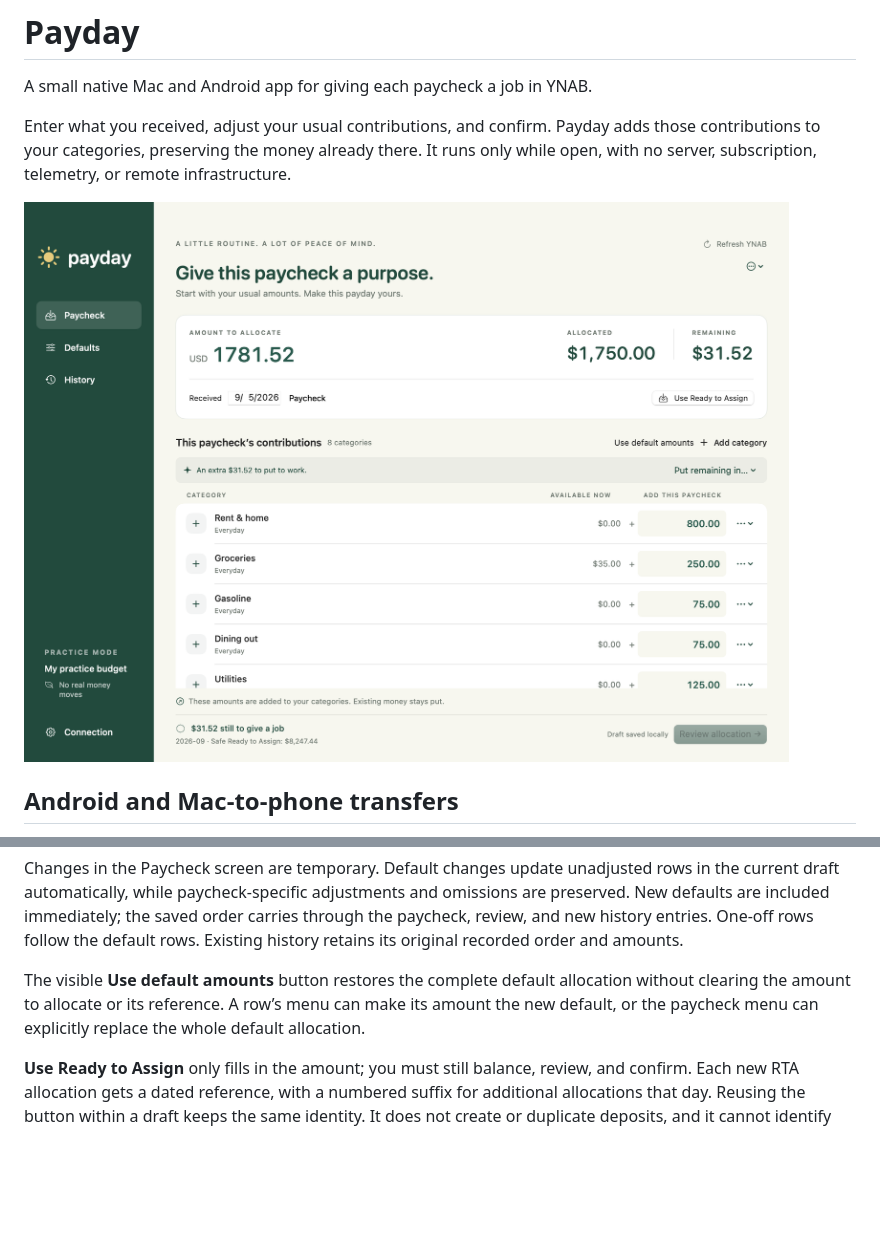
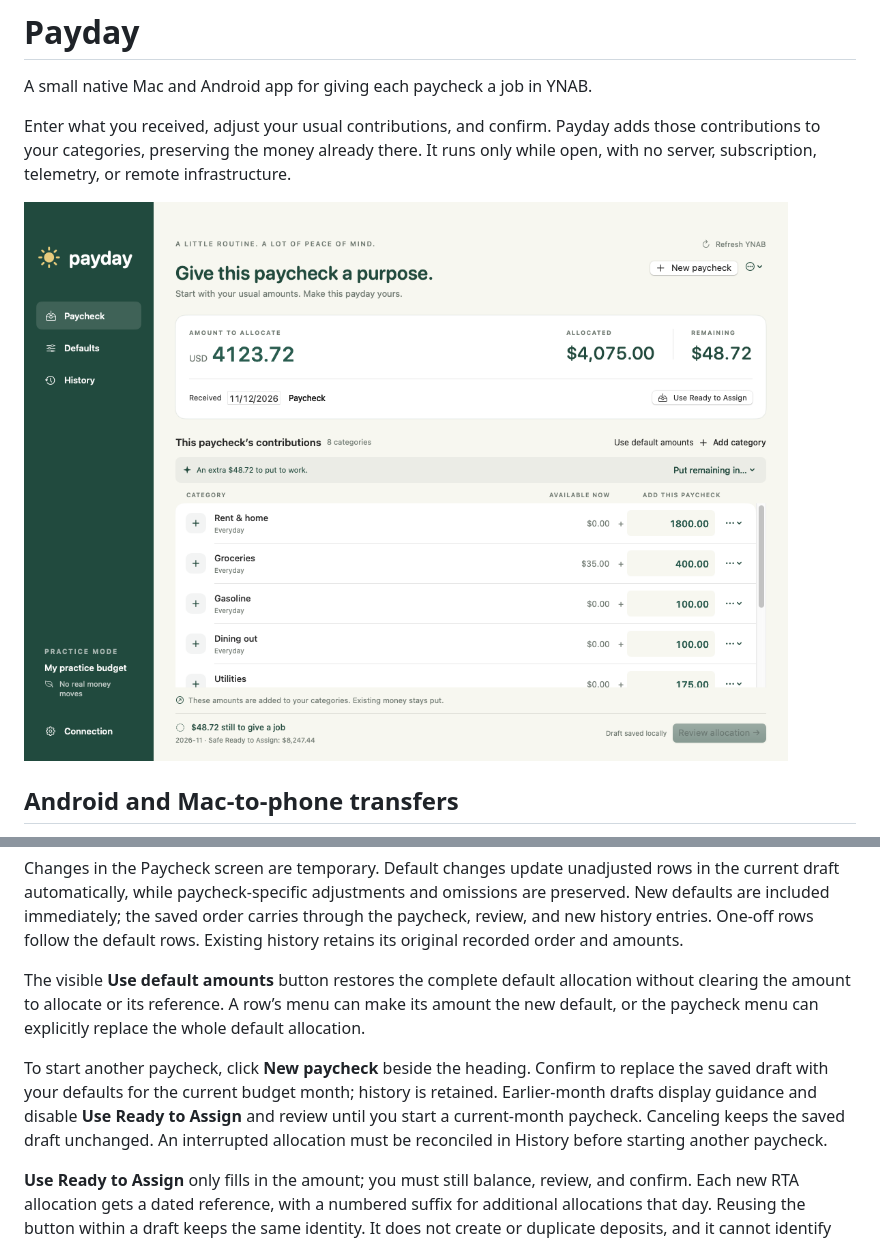
Before and after one commit to rorymcdaniel/payday, a Markdown page: README.md, 2 parts joined by grey strips. Drawn GitHub-style; pictures changed too: docs/screenshots/paycheck-v1.1.1.png (added); blank space fills up the shorter version.

```diff
--- a/README.md
+++ b/README.md
@@ -4,7 +4,7 @@ A small native Mac and Android app for giving each paycheck a job in YNAB.
 
 Enter what you received, adjust your usual contributions, and confirm. Payday adds those contributions to your categories, preserving the money already there. It runs only while open, with no server, subscription, telemetry, or remote infrastructure.
 
-![Payday’s practice paycheck screen showing $1,781.52 to allocate across synthetic categories](docs/screenshots/paycheck-v1.1.png)
+![Payday’s practice paycheck screen with the visible New paycheck action and synthetic category amounts](docs/screenshots/paycheck-v1.1.1.png)
 
 ## Android and Mac-to-phone transfers
 
@@ -49,6 +49,8 @@ swift test
 Changes in the Paycheck screen are temporary. Default changes update unadjusted rows in the current draft automatically, while paycheck-specific adjustments and omissions are preserved. New defaults are included immediately; the saved order carries through the paycheck, review, and new history entries. One-off rows follow the default rows. Existing history retains its original recorded order and amounts.
 
 The visible **Use default amounts** button restores the complete default allocation without clearing the amount to allocate or its reference. A row’s menu can make its amount the new default, or the paycheck menu can explicitly replace the whole default allocation.
+
+To start another paycheck, click **New paycheck** beside the heading. Confirm to replace the saved draft with your defaults for the current budget month; history is retained. Earlier-month drafts display guidance and disable **Use Ready to Assign** and review until you start a current-month paycheck. Canceling keeps the saved draft unchanged. An interrupted allocation must be reconciled in History before starting another paycheck.
 
 **Use Ready to Assign** only fills in the amount; you must still balance, review, and confirm. Each new RTA allocation gets a dated reference, with a numbered suffix for additional allocations that day. Reusing the button within a draft keeps the same identity. It does not create or duplicate deposits, and it cannot identify assignments you made outside Payday. Linking one specific deposit remains available in the paycheck’s menu under **Link a YNAB deposit**.
 
```
Also changed, not shown: CHANGELOG.md (+1 -0 lines), docs/verification.md (+8 -0 lines), docs/screenshots/paycheck-earlier-month-v1.1.1.png (added), 4 other files.
